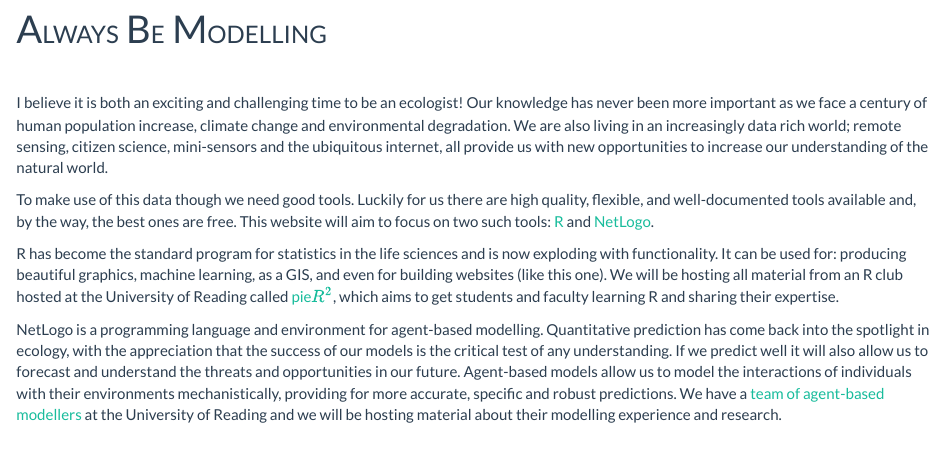
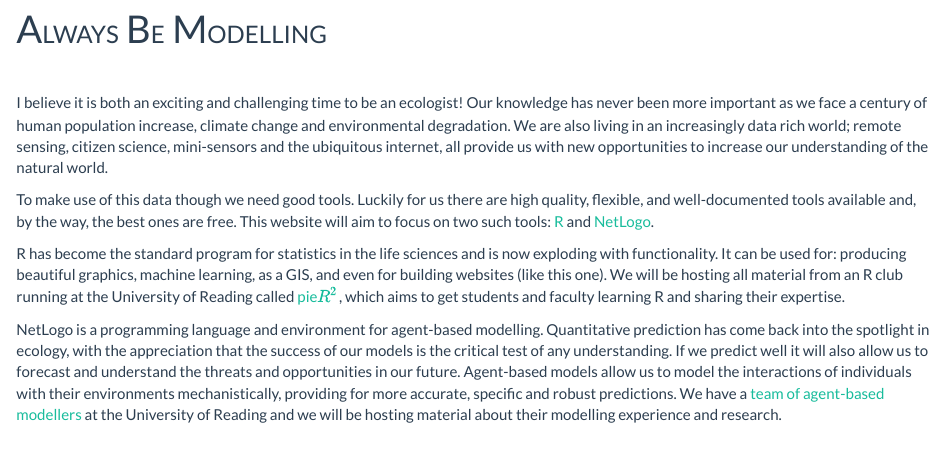
Before and after one commit to LukeChristopherEvans/Webpage, an R Markdown document (index.Rmd): the page in a window 1100 px wide, from 90 px down. Rendered offline with R 4.5, knitr and Pandoc, with nearby package versions.

Commit message:
minor text change

```diff
--- a/index.Rmd
+++ b/index.Rmd
@@ -12,7 +12,7 @@ I believe it is both an exciting and challenging time to be an ecologist! Our kn
 
 To make use of this data though we need good tools. Luckily for us there are high quality, flexible, and well-documented tools available and, by the way, the best ones are free. This website will aim to focus on two such tools: <a href="https://www.r-project.org/">R</a> and <a href="https://ccl.northwestern.edu/netlogo/">NetLogo</a>.
 
-R has become the standard program for statistics in the life sciences and is now exploding with functionality. It can be used for: producing beautiful graphics, machine learning, as a GIS, and even for building websites (like this one). We will be hosting all material from an R club hosted at the University of Reading called <a href="research.html">pie$R^{2}$</a>, which aims to get students and faculty learning R and sharing their expertise.
+R has become the standard program for statistics in the life sciences and is now exploding with functionality. It can be used for: producing beautiful graphics, machine learning, as a GIS, and even for building websites (like this one). We will be hosting all material from an R club running at the University of Reading called <a href="research.html">pie$R^{2}$</a>, which aims to get students and faculty learning R and sharing their expertise.
 
 NetLogo is a programming language and environment for agent-based modelling. Quantitative prediction has come back into the spotlight in ecology, with the appreciation that the success of our models is the critical test of any understanding. If we predict well it will also allow us to forecast and understand the threats and opportunities in our future. Agent-based models allow us to model the interactions of individuals with their environments mechanistically, providing for more accurate, specific and robust predictions. We have a <a href="https://ibmreading.wordpress.com/">team of agent-based modellers</a> at the University of Reading and we will be hosting material about their modelling experience and research.
 
```
